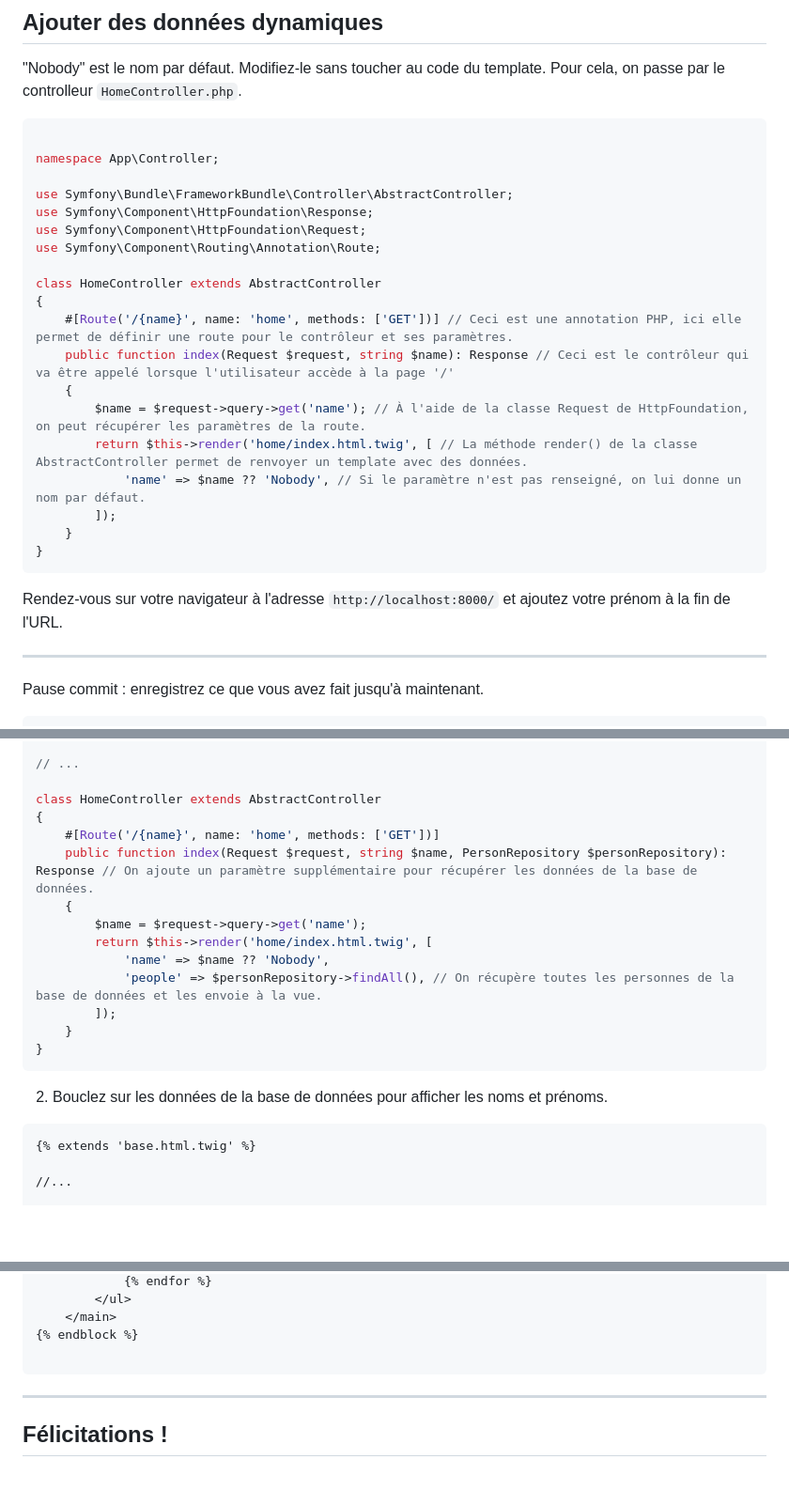
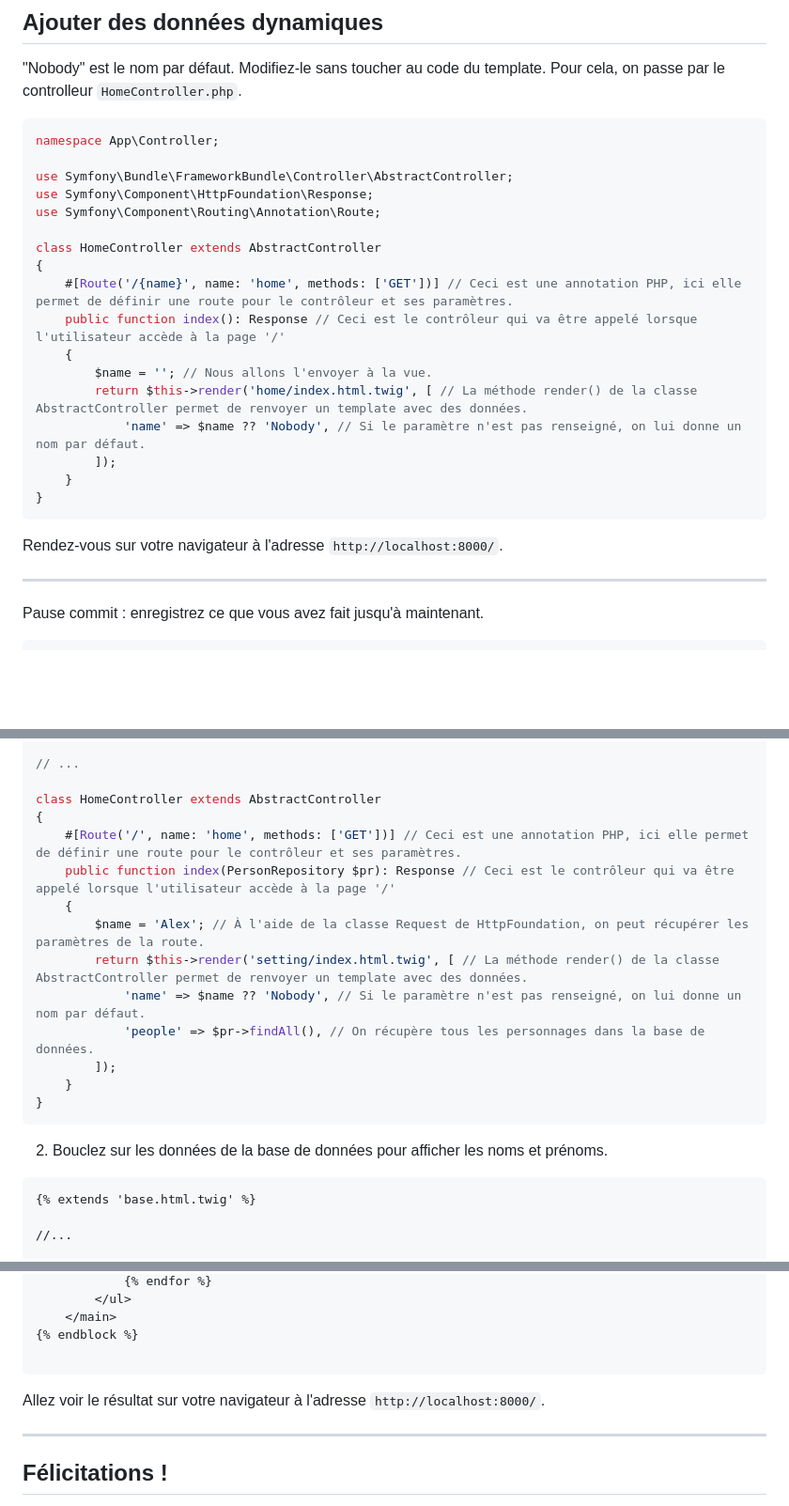
Before and after one commit to Jensone/sf-teach, a Markdown page: INTRO.md, 3 parts joined by grey strips. Shown: that part at 94% size. Rendered like a GitHub page; blank space fills up the shorter version.

````diff
--- a/INTRO.md
+++ b/INTRO.md
@@ -125,20 +81,18 @@ git commit -m "Mise à jour du template de la page Home"
 "Nobody" est le nom par défaut. Modifiez-le sans toucher au code du template. Pour cela, on passe par le controlleur `HomeController.php`.
 
 ```php
-
 namespace App\Controller;
 
 use Symfony\Bundle\FrameworkBundle\Controller\AbstractController;
 use Symfony\Component\HttpFoundation\Response;
-use Symfony\Component\HttpFoundation\Request;
 use Symfony\Component\Routing\Annotation\Route;
 
 class HomeController extends AbstractController
 {
     #[Route('/{name}', name: 'home', methods: ['GET'])] // Ceci est une annotation PHP, ici elle permet de définir une route pour le contrôleur et ses paramètres.
-    public function index(Request $request, string $name): Response // Ceci est le contrôleur qui va être appelé lorsque l'utilisateur accède à la page '/'
+    public function index(): Response // Ceci est le contrôleur qui va être appelé lorsque l'utilisateur accède à la page '/'
     {
-        $name = $request->query->get('name'); // À l'aide de la classe Request de HttpFoundation, on peut récupérer les paramètres de la route.
+        $name = ''; // Nous allons l'envoyer à la vue.
         return $this->render('home/index.html.twig', [ // La méthode render() de la classe AbstractController permet de renvoyer un template avec des données.
             'name' => $name ?? 'Nobody', // Si le paramètre n'est pas renseigné, on lui donne un nom par défaut.
         ]);
@@ -146,7 +100,7 @@ class HomeController extends AbstractController
 }
 ```
 
-Rendez-vous sur votre navigateur à l'adresse `http://localhost:8000/` et ajoutez votre prénom à la fin de l'URL.
+Rendez-vous sur votre navigateur à l'adresse `http://localhost:8000/`.
 
 ---
 
@@ -171,13 +125,13 @@ namespace App\Controller;
 
 class HomeController extends AbstractController
 {
-    #[Route('/{name}', name: 'home', methods: ['GET'])]
-    public function index(Request $request, string $name, PersonRepository $personRepository): Response // On ajoute un paramètre supplémentaire pour récupérer les données de la base de données.
+    #[Route('/', name: 'home', methods: ['GET'])] // Ceci est une annotation PHP, ici elle permet de définir une route pour le contrôleur et ses paramètres.
+    public function index(PersonRepository $pr): Response // Ceci est le contrôleur qui va être appelé lorsque l'utilisateur accède à la page '/'
     {
-        $name = $request->query->get('name');
-        return $this->render('home/index.html.twig', [
-            'name' => $name ?? 'Nobody',
-            'people' => $personRepository->findAll(), // On récupère toutes les personnes de la base de données et les envoie à la vue.
+        $name = 'Alex'; // À l'aide de la classe Request de HttpFoundation, on peut récupérer les paramètres de la route.
+        return $this->render('setting/index.html.twig', [ // La méthode render() de la classe AbstractController permet de renvoyer un template avec des données.
+            'name' => $name ?? 'Nobody', // Si le paramètre n'est pas renseigné, on lui donne un nom par défaut.
+            'people' => $pr->findAll(), // On récupère tous les personnages dans la base de données.
         ]);
     }
 }
@@ -185,7 +139,7 @@ class HomeController extends AbstractController
 
 2. Bouclez sur les données de la base de données pour afficher les noms et prénoms.
 
-```twig
+```
 {% extends 'base.html.twig' %}
 
 //...
@@ -204,6 +160,8 @@ class HomeController extends AbstractController
 {% endblock %}
 
 ```
+
+Allez voir le résultat sur votre navigateur à l'adresse `http://localhost:8000/`.
 
 ---
 
````
Also changed, not shown: other parts of INTRO.md (+7 -49 lines).
